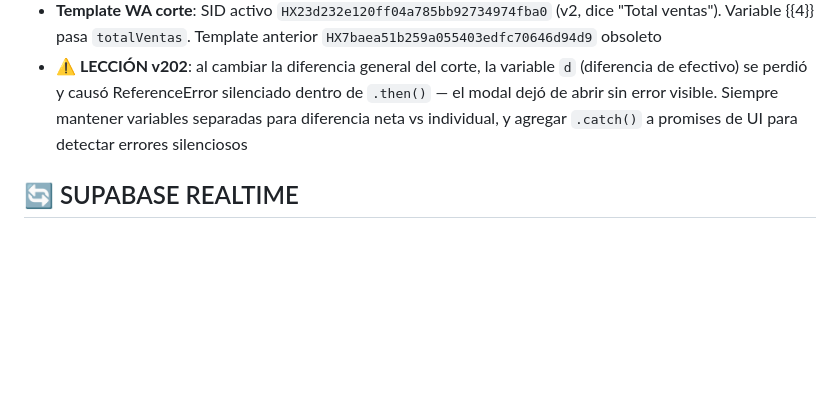
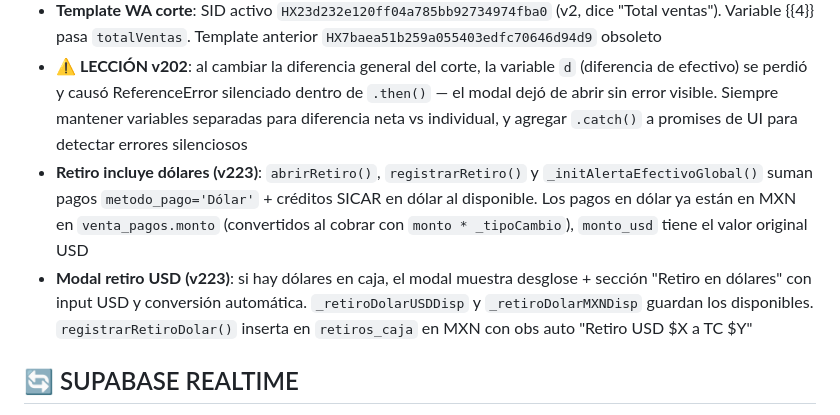
Before and after one commit to AngelAlv-96/optcaryera, a Markdown page: CLAUDE.md, the part around one of its changes. GitHub-like rendering; blank space fills up the shorter version.

Commit message:
docs: actualizar CLAUDE.md a v223 — retiro dólares + modal USD
Co-Authored-By: Claude Opus 4.6 (1M context) <noreply@anthropic.com>

```diff
--- a/CLAUDE.md
+++ b/CLAUDE.md
@@ -501,6 +502,8 @@ Cambios v138: fix lista usuarios config, checkbox Compras Lab en permisos, auth_
 - **`total_ventas` vs ingreso total**: `total_ventas` = suma de `ventas.total` (montos de venta). `desglose_metodos` = suma de pagos reales (puede incluir abonos). Son números distintos — mostrar ventas como principal, cobrado como secundario
 - **Template WA corte**: SID activo `HX23d232e120ff04a785bb92734974fba0` (v2, dice "Total ventas"). Variable {{4}} pasa `totalVentas`. Template anterior `HX7baea51b259a055403edfc70646d94d9` obsoleto
 - **⚠️ LECCIÓN v202**: al cambiar la diferencia general del corte, la variable `d` (diferencia de efectivo) se perdió y causó ReferenceError silenciado dentro de `.then()` — el modal dejó de abrir sin error visible. Siempre mantener variables separadas para diferencia neta vs individual, y agregar `.catch()` a promises de UI para detectar errores silenciosos
+- **Retiro incluye dólares (v223)**: `abrirRetiro()`, `registrarRetiro()` y `_initAlertaEfectivoGlobal()` suman pagos `metodo_pago='Dólar'` + créditos SICAR en dólar al disponible. Los pagos en dólar ya están en MXN en `venta_pagos.monto` (convertidos al cobrar con `monto * _tipoCambio`), `monto_usd` tiene el valor original USD
+- **Modal retiro USD (v223)**: si hay dólares en caja, el modal muestra desglose + sección "Retiro en dólares" con input USD y conversión automática. `_retiroDolarUSDDisp` y `_retiroDolarMXNDisp` guardan los disponibles. `registrarRetiroDolar()` inserta en `retiros_caja` en MXN con obs auto "Retiro USD $X a TC $Y"
 
 ## 🔄 SUPABASE REALTIME
 - **7 tablas suscritas**: ventas, venta_pagos, ordenes_laboratorio, historias_clinicas, pacientes, compras_lab, gastos
```
Also changed, not shown: other parts of CLAUDE.md (+2 -1 lines).
